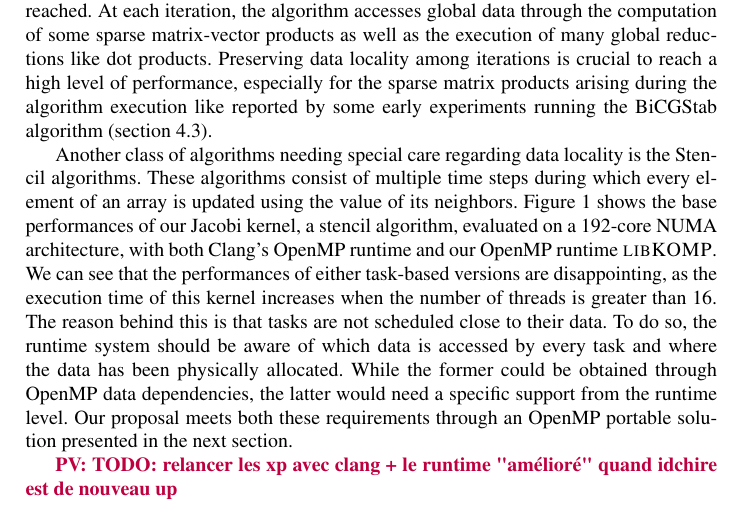
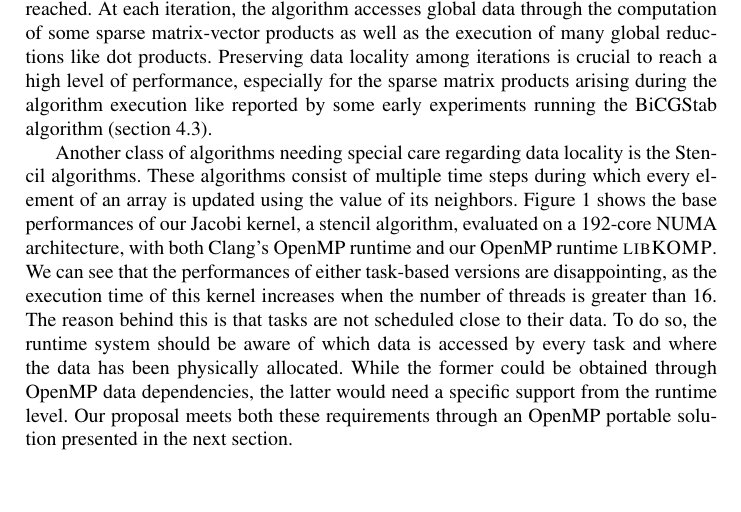
Before and after one commit to viroulep/phd-thesis, a LaTeX paper (papers/affinity/iwomp2016.tex): part of page 3 of 13, cut so that both start at the same text, the shorter picture padded with empty space. Compiled offline with pdfLaTeX.

```diff
--- a/papers/affinity/iwomp2016.tex
+++ b/papers/affinity/iwomp2016.tex
@@ -262,8 +262,6 @@
   \caption{Jacobi's base performances, with a Matrix size of 49152, and blocksizes of 1024 or 2048}
 \label{fig:eval-jacobi-before}
 \end{figure}
-
-\PV{TODO: relancer les xp avec clang + le runtime "amélioré" quand idchire est de nouveau up}
 
 \section{Extending OpenMP to support affinities}
 
```
Also changed, not shown: papers/affinity/graphs/jacobi_scale.pdf, papers/affinity/graphs/jacobi_scale_iomp_komp.pdf.
